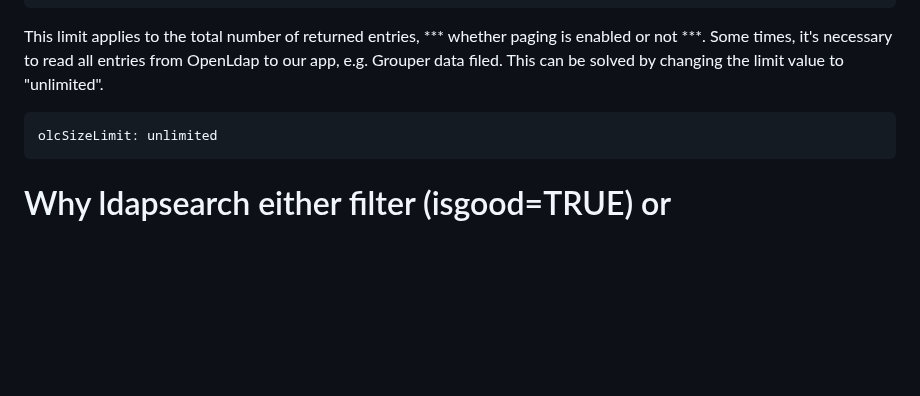
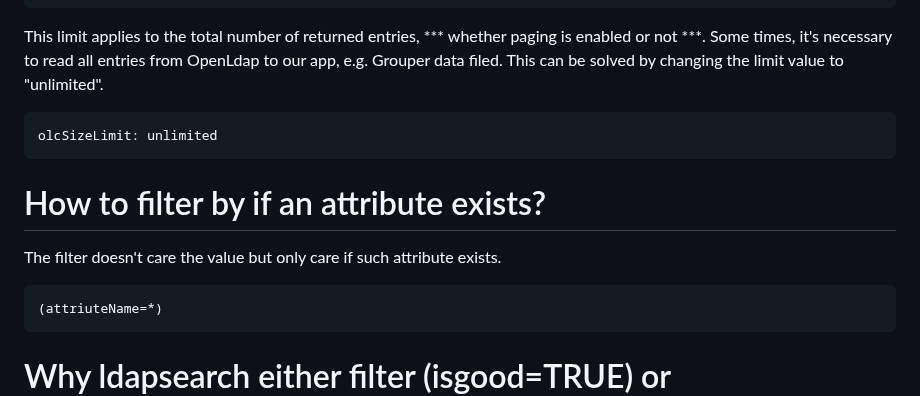
Before and after one commit to smstong/smstong.github.io, a Markdown page: md/openldap-faq.md, the part around the change. GitHub-like rendering; blank space fills up the shorter version.

Commit message:
ldap filter by if an attribute exists.

````diff
--- a/md/openldap-faq.md
+++ b/md/openldap-faq.md
@@ -197,5 +197,11 @@ This can be solved by changing the limit value to "unlimited".
 olcSizeLimit: unlimited
 ```
 
+# How to filter by if an attribute exists?
+The filter doesn't care the value but only care if such attribute exists.
+```
+(attriuteName=*)
+```
+
 # Why ldapsearch either filter (isgood=TRUE) or (isgood=FALSE) return nothing, but (isgood=*) return entries?
 The reason is the attribute definition of "isgood" doesn't include "EQUALITY".
````
